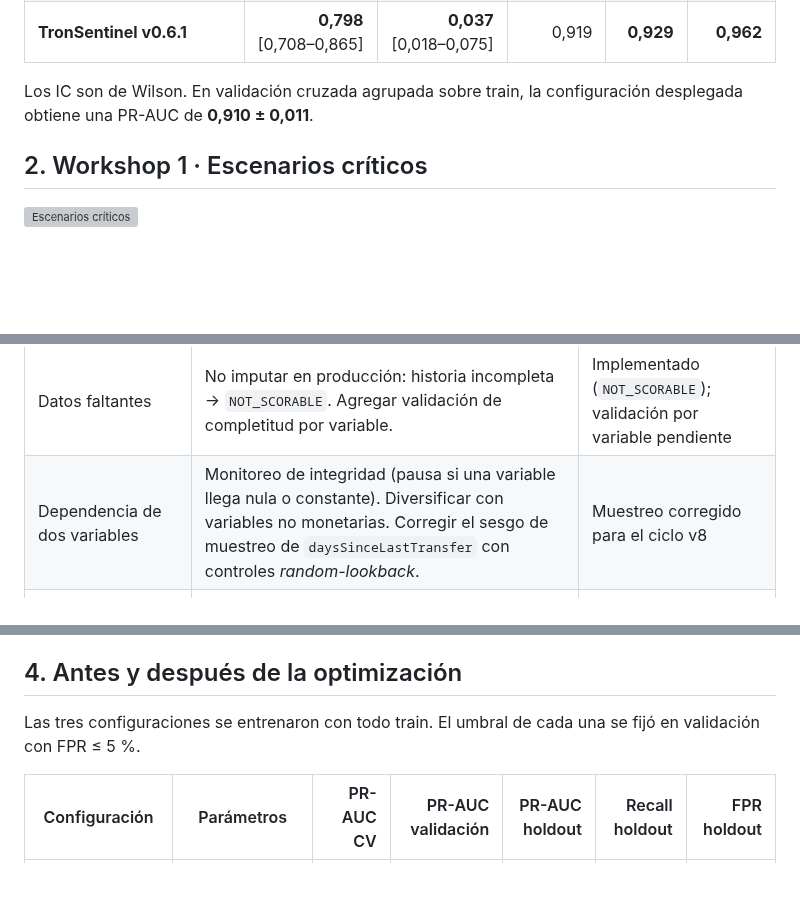
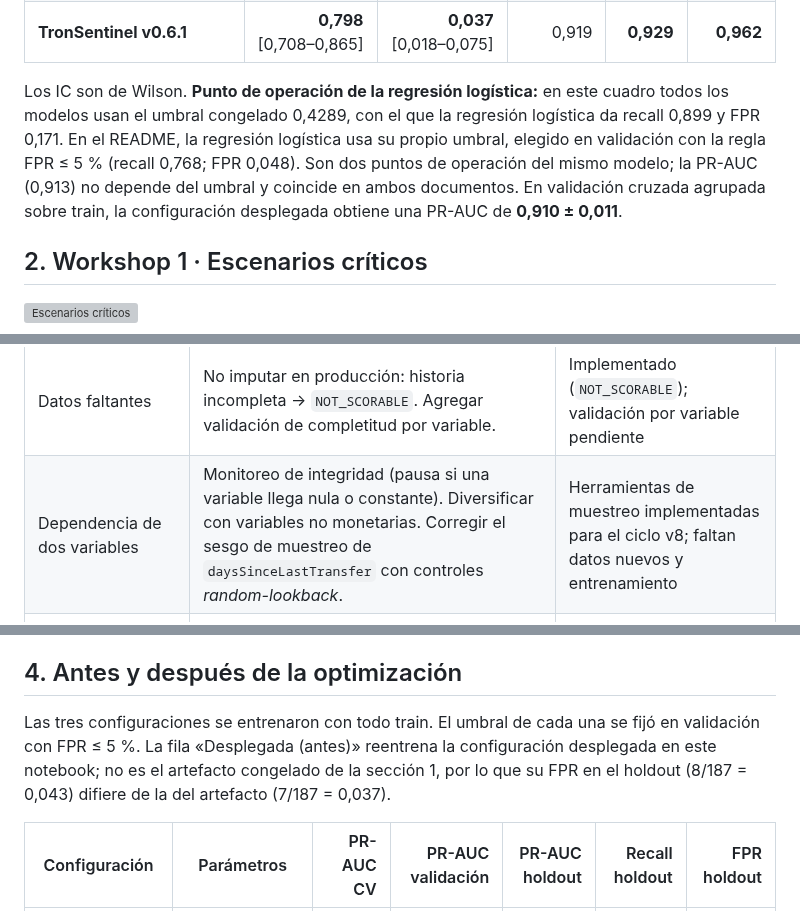
Before and after one commit to cvramire/TronSentinel-api, a Markdown page: docs/optimizacion.md, 3 parts joined by grey strips. Drawn GitHub-style; blank space fills up the shorter version; grey boxes are pictures that could not be loaded.

Commit message:
Optimización: aclara los puntos de operación de la regresión logística y el origen de la FPR 0,043, y ajusta el estado del ciclo v8

```diff
--- a/docs/optimizacion.md
+++ b/docs/optimizacion.md
@@ -22,7 +22,7 @@ Este documento reúne los dos workshops de la Semana 5 aplicados a TronSentinel:
 | Regresión logística (log1p + escalado) | 0,899 | 0,171 | 0,736 | 0,913 | 0,956 |
 | **TronSentinel v0.6.1** | **0,798** [0,708–0,865] | **0,037** [0,018–0,075] | 0,919 | **0,929** | **0,962** |
 
-Los IC son de Wilson. En validación cruzada agrupada sobre train, la configuración desplegada obtiene una PR-AUC de **0,910 ± 0,011**.
+Los IC son de Wilson. **Punto de operación de la regresión logística:** en este cuadro todos los modelos usan el umbral congelado 0,4289, con el que la regresión logística da recall 0,899 y FPR 0,171. En el README, la regresión logística usa su propio umbral, elegido en validación con la regla FPR ≤ 5 % (recall 0,768; FPR 0,048). Son dos puntos de operación del mismo modelo; la PR-AUC (0,913) no depende del umbral y coincide en ambos documentos. En validación cruzada agrupada sobre train, la configuración desplegada obtiene una PR-AUC de **0,910 ± 0,011**.
 
 ## 2. Workshop 1 · Escenarios críticos
 
@@ -56,7 +56,7 @@ Los IC son de Wilson. En validación cruzada agrupada sobre train, la configurac
 | Falla | Mitigación | Estado |
 |---|---|---|
 | Datos faltantes | No imputar en producción: historia incompleta → `NOT_SCORABLE`. Agregar validación de completitud por variable. | Implementado (`NOT_SCORABLE`); validación por variable pendiente |
-| Dependencia de dos variables | Monitoreo de integridad (pausa si una variable llega nula o constante). Diversificar con variables no monetarias. Corregir el sesgo de muestreo de `daysSinceLastTransfer` con controles *random-lookback*. | Muestreo corregido para el ciclo v8 |
+| Dependencia de dos variables | Monitoreo de integridad (pausa si una variable llega nula o constante). Diversificar con variables no monetarias. Corregir el sesgo de muestreo de `daysSinceLastTransfer` con controles *random-lookback*. | Herramientas de muestreo implementadas para el ciclo v8; faltan datos nuevos y entrenamiento |
 | Cambio de distribución | Entrenar con toda la distribución de volumen; FPR por banda en la auditoría de subgrupos; PSI sobre la mezcla de volúmenes. | Entrenamiento completo vigente; monitoreo pendiente |
 | Fraccionamiento | Variables robustas a la fragmentación (contrapartes, montos por contraparte, ráfagas), aumento de datos con positivos fraccionados y advertencia en el model card. | Propuesto para v8 |
 
@@ -114,7 +114,7 @@ Los IC son de Wilson. En validación cruzada agrupada sobre train, la configurac
 
 ## 4. Antes y después de la optimización
 
-Las tres configuraciones se entrenaron con todo train. El umbral de cada una se fijó en validación con FPR ≤ 5 %.
+Las tres configuraciones se entrenaron con todo train. El umbral de cada una se fijó en validación con FPR ≤ 5 %. La fila «Desplegada (antes)» reentrena la configuración desplegada en este notebook; no es el artefacto congelado de la sección 1, por lo que su FPR en el holdout (8/187 = 0,043) difiere de la del artefacto (7/187 = 0,037).
 
 | Configuración | Parámetros | PR-AUC CV | PR-AUC validación | PR-AUC holdout | Recall holdout | FPR holdout |
 |---|---|---:|---:|---:|---:|---:|
```
